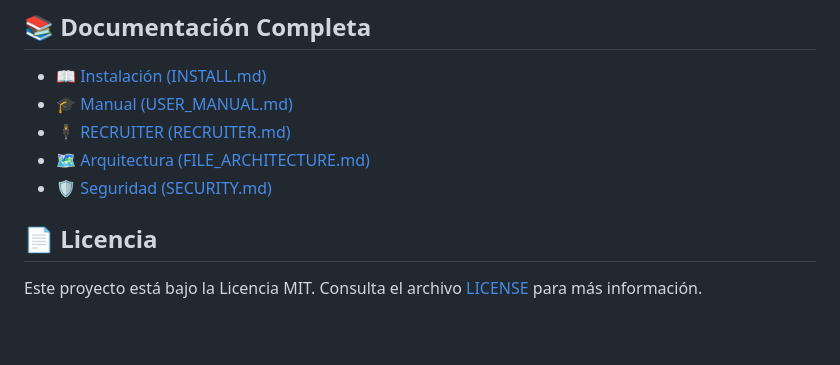
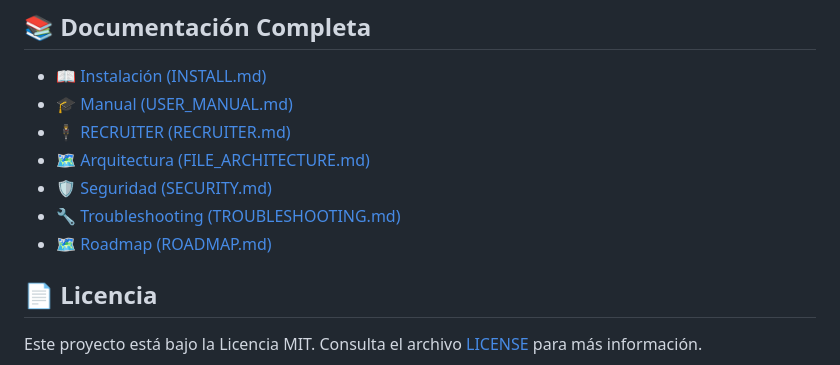
Before and after one commit to vladimiracunadev-create/mcp-ollama-local, a Markdown page: README.md, the part around the change. Drawn GitHub-style; blank space fills up the shorter version.

Commit message:
docs(readme): agrega links faltantes a TROUBLESHOOTING y ROADMAP en documentacion principal

```diff
--- a/README.md
+++ b/README.md
@@ -101,6 +101,8 @@ Este proyecto implementa un modelo de seguridad robusto de **8 capas**:
 - [🕴️ RECRUITER (RECRUITER.md)](RECRUITER.md)
 - [🗺️ Arquitectura (FILE_ARCHITECTURE.md)](FILE_ARCHITECTURE.md)
 - [🛡️ Seguridad (SECURITY.md)](SECURITY.md)
+- [🔧 Troubleshooting (TROUBLESHOOTING.md)](TROUBLESHOOTING.md)
+- [🗺️ Roadmap (ROADMAP.md)](ROADMAP.md)
 
 ## 📄 Licencia
 
```
